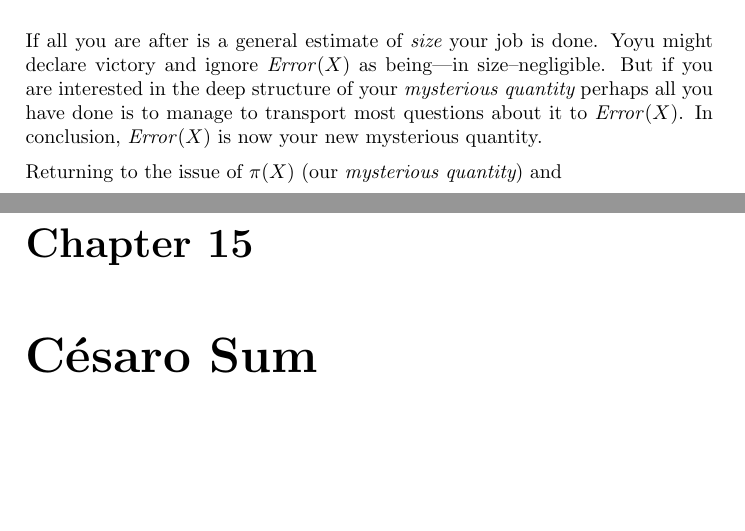
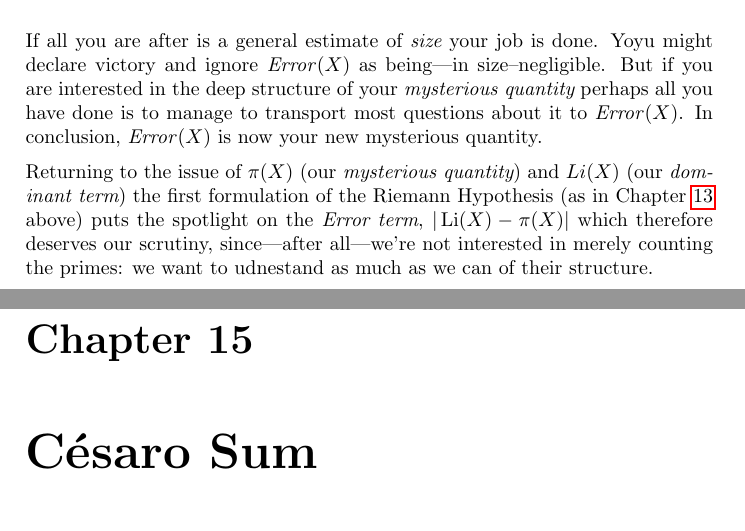
Before and after one commit to williamstein/rh, a LaTeX thesis (rh/rh.tex): two parts of pages 46 and 47 of 133, joined at a grey line, cut so that both start at the same text, the shorter picture padded with empty space. Compiled offline with pdfLaTeX.

Commit message:
auto-commit

```diff
--- a/rh/rh.tex
+++ b/rh/rh.tex
@@ -1788,7 +1788,7 @@ a computational perspective}.}.
 
  If all you are after is a general estimate of {\it size}  your job is done. Yoyu might declare victory and ignore ${\it Error}(X)$ as being---in size--negligible. But if you are interested in the deep structure of your {\it mysterious quantity} perhaps all you have done is to manage to transport most questions about it to  ${\it Error}(X)$. In conclusion, ${\it Error}(X)$ is now your new mysterious quantity.
 
- Returning to the issue of $\pi(X)$ (our {\it mysterious quantity}) and
+ Returning to the issue of $\pi(X)$ (our {\it mysterious quantity}) and $Li(X)$ (our {\it dominant term}) the first formulation of the Riemann Hypothesis  (as in Chapter \ref{sec:rh1} above)  puts the spotlight on the {\it Error\ term}, $|\Li(X) - \pi(X)|$ which therefore deserves our scrutiny, since---after all---we're not interested in merely counting the primes: we want to udnestand as much as we can of their structure.
 
 
 \chapter {C{\'e}saro Sum}\label{ces}
```
Also changed, not shown: rh/rh.tex (4 more changed lines).
